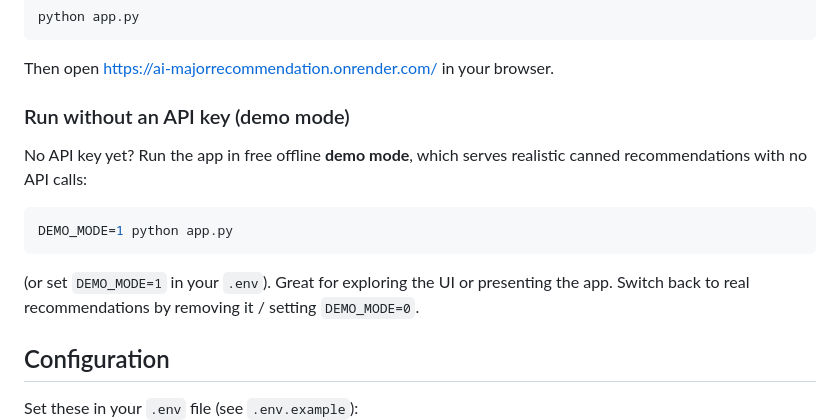
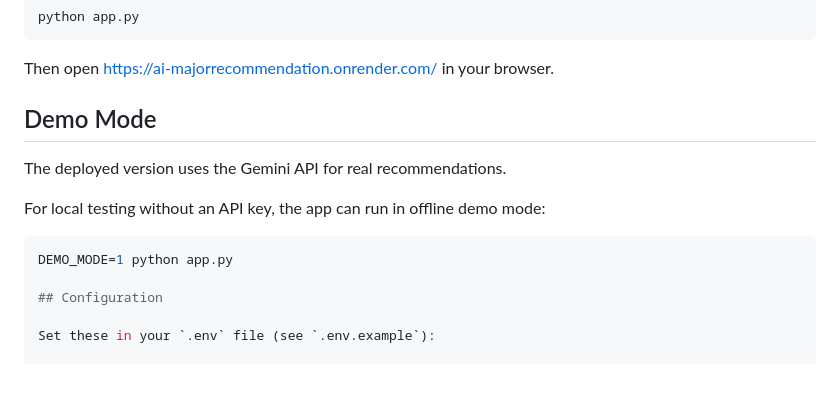
Before and after one commit to thany-8/AI-MajorRecommendation, a Markdown page: README.md, the part around the change. Rendered like a GitHub page; blank space fills up the shorter version.

````diff
--- a/README.md
+++ b/README.md
@@ -56,17 +56,14 @@ python app.py
 
 Then open <https://ai-majorrecommendation.onrender.com/> in your browser.
 
-### Run without an API key (demo mode)
+## Demo Mode
 
-No API key yet? Run the app in free offline **demo mode**, which serves
-realistic canned recommendations with no API calls:
+The deployed version uses the Gemini API for real recommendations.
+
+For local testing without an API key, the app can run in offline demo mode:
 
 ```bash
 DEMO_MODE=1 python app.py
-```
-
-(or set `DEMO_MODE=1` in your `.env`). Great for exploring the UI or presenting
-the app. Switch back to real recommendations by removing it / setting `DEMO_MODE=0`.
 
 ## Configuration
 
````
